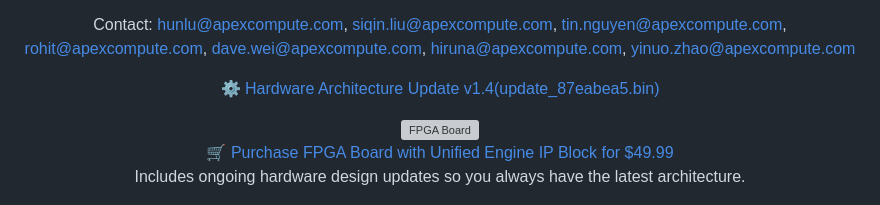
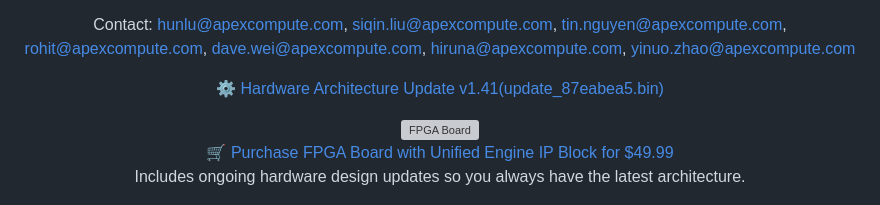
Before and after one commit to apex-compute/unified-engine, a Markdown page: README.md, the part around the change. Rendered like a GitHub page; grey boxes are pictures that could not be loaded.

Commit message:
release v1.41

```diff
--- a/README.md
+++ b/README.md
@@ -18,7 +18,7 @@
 </p>
 
 <p align="center">
-  <a href="update_87eabea5.bin">&#9881;&#65039; Hardware Architecture Update v1.4(update_87eabea5.bin)</a>
+  <a href="update_87eabea5.bin">&#9881;&#65039; Hardware Architecture Update v1.41(update_87eabea5.bin)</a>
 </p>
 
 <p align="center">
```
